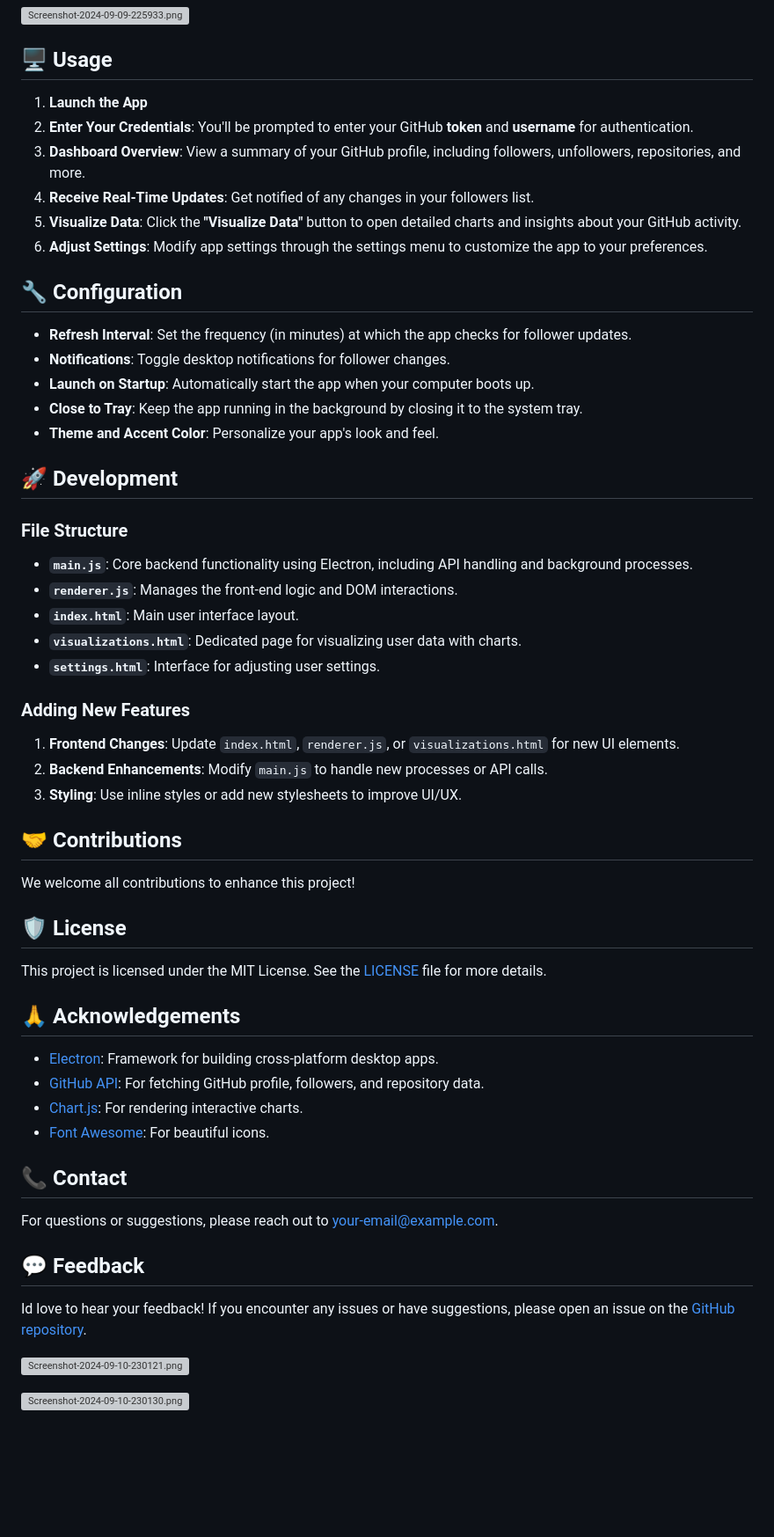
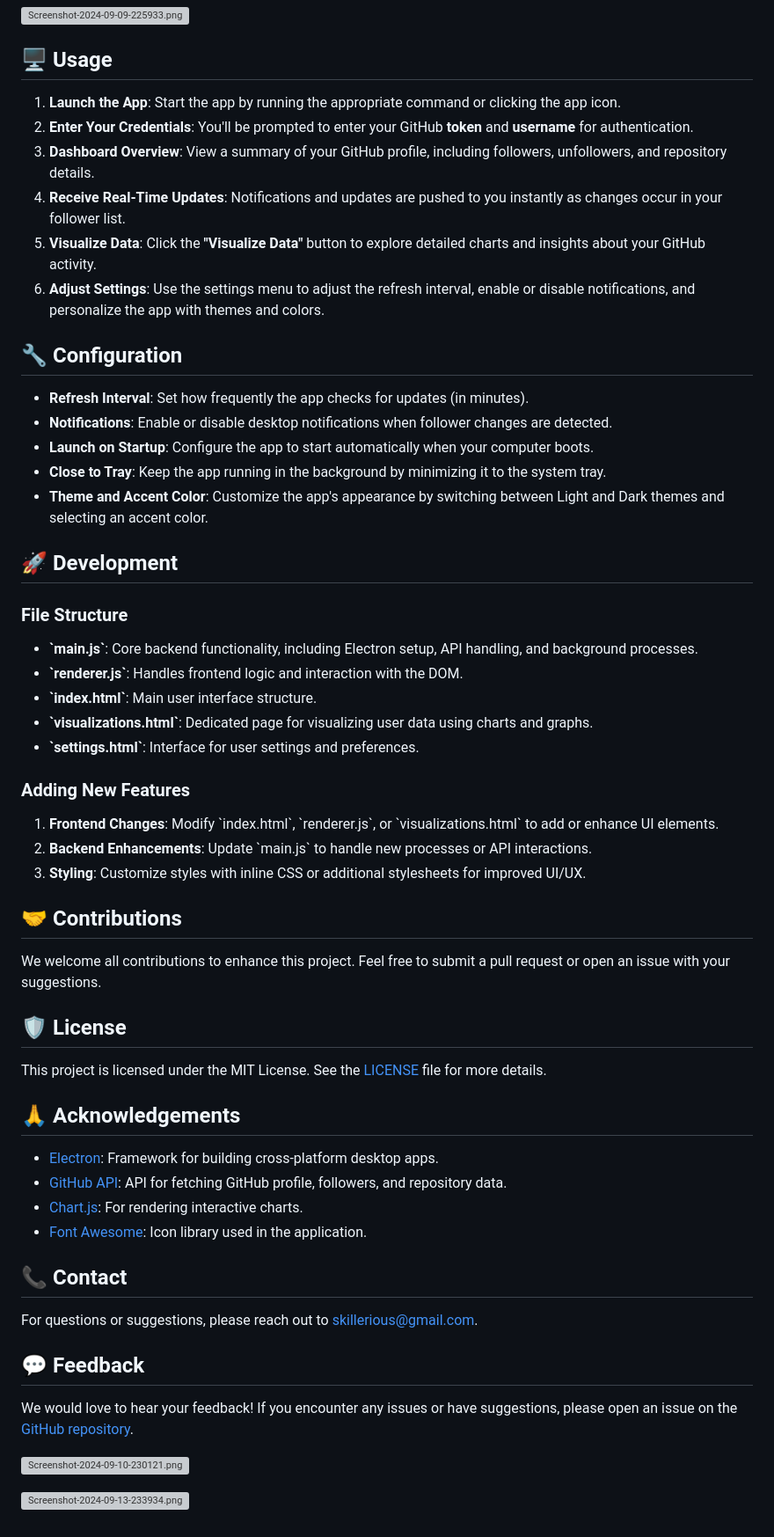
Before and after one commit to skillerious/Github-Follower-Tracker, a Markdown page: README.md, the part around one of its changes. Shown at 88% size. GitHub-like rendering; blank space fills up the shorter version; grey boxes are pictures that could not be loaded.

```diff
--- a/README.md
+++ b/README.md
@@ -78,40 +81,40 @@ The **GitHub Follower Checker** is a powerful desktop application that allows yo
 
 ## 🖥️ Usage
 
-1. **Launch the App**
+1. **Launch the App**: Start the app by running the appropriate command or clicking the app icon.
 2. **Enter Your Credentials**: You'll be prompted to enter your GitHub **token** and **username** for authentication.
-3. **Dashboard Overview**: View a summary of your GitHub profile, including followers, unfollowers, repositories, and more.
-4. **Receive Real-Time Updates**: Get notified of any changes in your followers list.
-5. **Visualize Data**: Click the **"Visualize Data"** button to open detailed charts and insights about your GitHub activity.
-6. **Adjust Settings**: Modify app settings through the settings menu to customize the app to your preferences.
+3. **Dashboard Overview**: View a summary of your GitHub profile, including followers, unfollowers, and repository details.
+4. **Receive Real-Time Updates**: Notifications and updates are pushed to you instantly as changes occur in your follower list.
+5. **Visualize Data**: Click the **"Visualize Data"** button to explore detailed charts and insights about your GitHub activity.
+6. **Adjust Settings**: Use the settings menu to adjust the refresh interval, enable or disable notifications, and personalize the app with themes and colors.
 
 ## 🔧 Configuration
 
-- **Refresh Interval**: Set the frequency (in minutes) at which the app checks for follower updates.
-- **Notifications**: Toggle desktop notifications for follower changes.
-- **Launch on Startup**: Automatically start the app when your computer boots up.
-- **Close to Tray**: Keep the app running in the background by closing it to the system tray.
-- **Theme and Accent Color**: Personalize your app's look and feel.
+- **Refresh Interval**: Set how frequently the app checks for updates (in minutes).
+- **Notifications**: Enable or disable desktop notifications when follower changes are detected.
+- **Launch on Startup**: Configure the app to start automatically when your computer boots.
+- **Close to Tray**: Keep the app running in the background by minimizing it to the system tray.
+- **Theme and Accent Color**: Customize the app's appearance by switching between Light and Dark themes and selecting an accent color.
 
 ## 🚀 Development
 
 ### File Structure
 
-- **`main.js`**: Core backend functionality using Electron, including API handling and background processes.
-- **`renderer.js`**: Manages the front-end logic and DOM interactions.
-- **`index.html`**: Main user interface layout.
-- **`visualizations.html`**: Dedicated page for visualizing user data with charts.
-- **`settings.html`**: Interface for adjusting user settings.
+- **\`main.js\`**: Core backend functionality, including Electron setup, API handling, and background processes.
+- **\`renderer.js\`**: Handles frontend logic and interaction with the DOM.
+- **\`index.html\`**: Main user interface structure.
+- **\`visualizations.html\`**: Dedicated page for visualizing user data using charts and graphs.
+- **\`settings.html\`**: Interface for user settings and preferences.
 
 ### Adding New Features
 
-1. **Frontend Changes**: Update `index.html`, `renderer.js`, or `visualizations.html` for new UI elements.
-2. **Backend Enhancements**: Modify `main.js` to handle new processes or API calls.
-3. **Styling**: Use inline styles or add new stylesheets to improve UI/UX.
+1. **Frontend Changes**: Modify \`index.html\`, \`renderer.js\`, or \`visualizations.html\` to add or enhance UI elements.
+2. **Backend Enhancements**: Update \`main.js\` to handle new processes or API interactions.
+3. **Styling**: Customize styles with inline CSS or additional stylesheets for improved UI/UX.
 
 ## 🤝 Contributions
 
-We welcome all contributions to enhance this project!
+We welcome all contributions to enhance this project. Feel free to submit a pull request or open an issue with your suggestions.
 
 ## 🛡️ License
 
@@ -120,18 +123,18 @@ This project is licensed under the MIT License. See the [LICENSE](LICENSE) file
 ## 🙏 Acknowledgements
 
 - [Electron](https://www.electronjs.org/): Framework for building cross-platform desktop apps.
-- [GitHub API](https://docs.github.com/en/rest): For fetching GitHub profile, followers, and repository data.
+- [GitHub API](https://docs.github.com/en/rest): API for fetching GitHub profile, followers, and repository data.
 - [Chart.js](https://www.chartjs.org/): For rendering interactive charts.
-- [Font Awesome](https://fontawesome.com/): For beautiful icons.
+- [Font Awesome](https://fontawesome.com/): Icon library used in the application.
 
 ## 📞 Contact
 
-For questions or suggestions, please reach out to [your-email@example.com](mailto:skillerious@gmail.com).
+For questions or suggestions, please reach out to [skillerious@gmail.com](mailto:skillerious@gmail.com).
 
 ## 💬 Feedback
 
-Id love to hear your feedback! If you encounter any issues or have suggestions, please open an issue on the [GitHub repository](https://github.com/skillerious/github-follower-checker/issues).
+We would love to hear your feedback! If you encounter any issues or have suggestions, please open an issue on the [GitHub repository](https://github.com/skillerious/github-follower-checker/issues).
 
 [![Screenshot-2024-09-10-230121.png](https://i.postimg.cc/FFwk67Vn/Screenshot-2024-09-10-230121.png)](https://postimg.cc/mhNrzZqQ)
 
-[![Screenshot-2024-09-10-230130.png](https://i.postimg.cc/rwk083b1/Screenshot-2024-09-10-230130.png)](https://postimg.cc/bsmNgCqr)
+[![Screenshot-2024-09-13-233934.png](https://i.postimg.cc/d19sgV8k/Screenshot-2024-09-13-233934.png)](https://postimg.cc/TLpvDGNf)
```
Also changed, not shown: other parts of README.md (+35 -32 lines).
